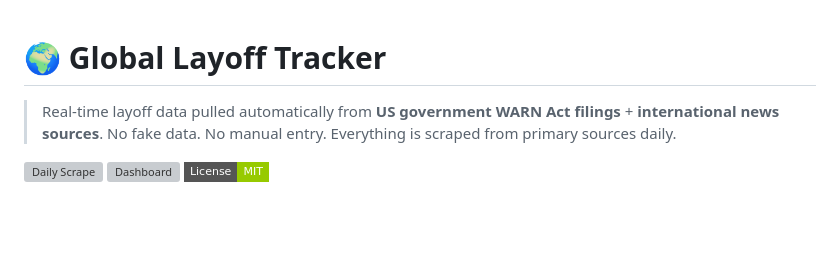
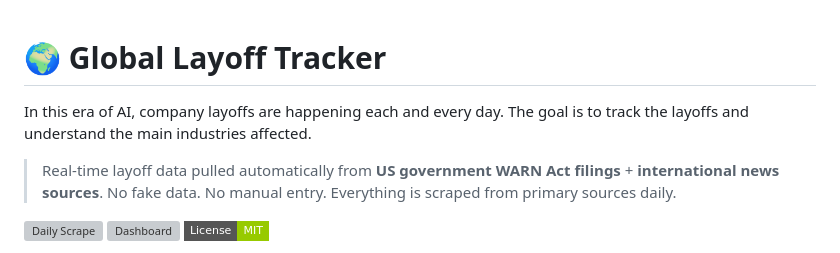
Before and after one commit to dahimbis/layoff-tracker, a Markdown page: README.md, the part around the change. Drawn GitHub-style; badges without logos; blank space fills up the shorter version; grey boxes are pictures that could not be loaded.

Commit message:
Enhance README with purpose and data source details
Added context about the purpose of the tracker and its data sources.

```diff
--- a/README.md
+++ b/README.md
@@ -1,4 +1,6 @@
 # 🌍 Global Layoff Tracker
+
+In this era of AI, company layoffs are happening each and every day. The goal is to track the layoffs and understand the main industries affected.
 
 > Real-time layoff data pulled automatically from **US government WARN Act filings** + **international news sources**.
 > No fake data. No manual entry. Everything is scraped from primary sources daily.
```
